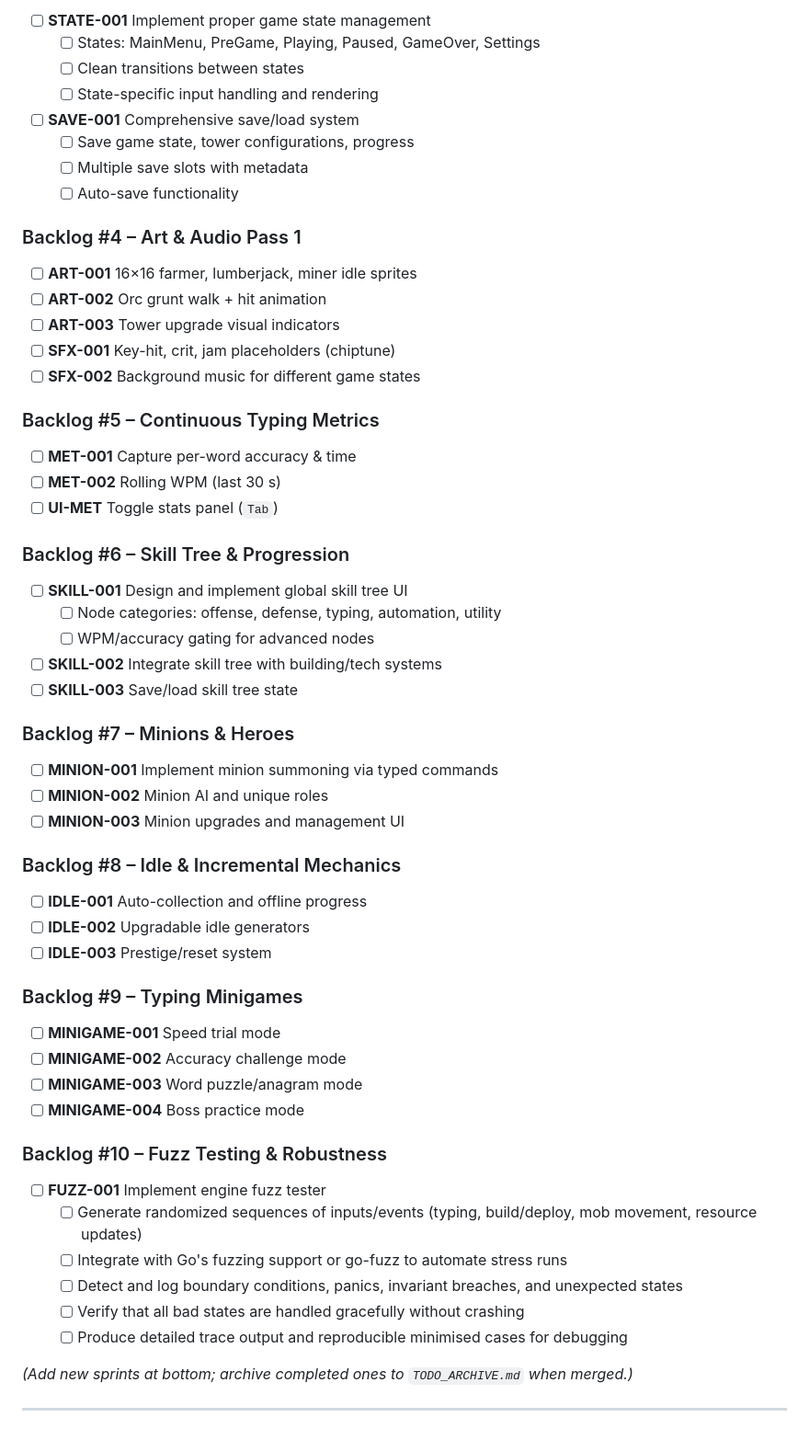
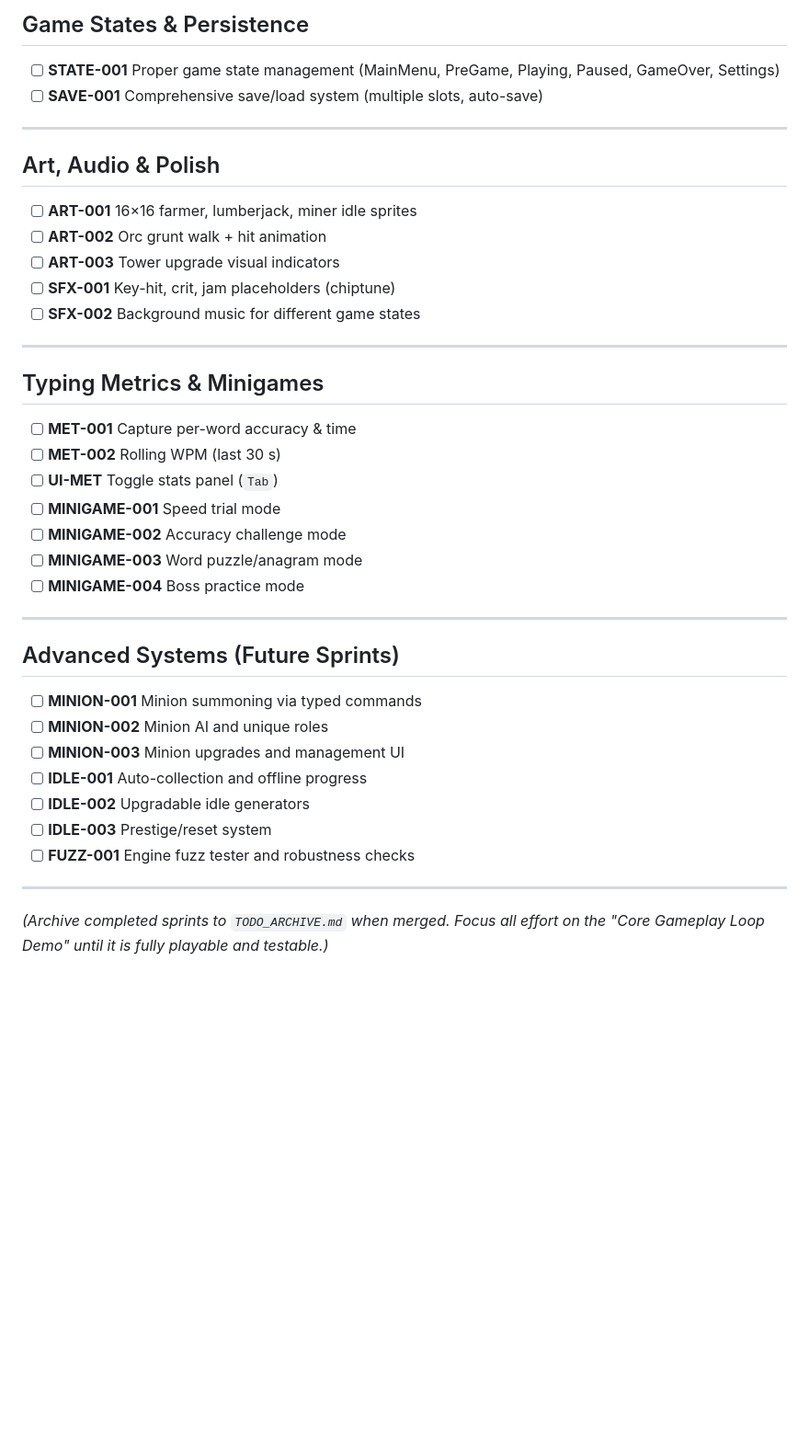
Before and after one commit to daddevv/TypingTowers, a Markdown page: ROADMAP.md, the part around the change printed below. Shown: that part at 92% size. Drawn GitHub-style; blank space fills up the shorter version.

```diff
--- a/ROADMAP.md
+++ b/ROADMAP.md
@@ -76,14 +67,12 @@
 
-- [ ] **STATE-001** Implement proper game state management
-  - [ ] States: MainMenu, PreGame, Playing, Paused, GameOver, Settings
-  - [ ] Clean transitions between states
-  - [ ] State-specific input handling and rendering
-- [ ] **SAVE-001** Comprehensive save/load system
-  - [ ] Save game state, tower configurations, progress
-  - [ ] Multiple save slots with metadata
-  - [ ] Auto-save functionality
+## Game States & Persistence
 
-### Backlog #4 – Art & Audio Pass 1
+- [ ] **STATE-001** Proper game state management (MainMenu, PreGame, Playing, Paused, GameOver, Settings)
+- [ ] **SAVE-001** Comprehensive save/load system (multiple slots, auto-save)
+
+---
+
+## Art, Audio & Polish
 
 - [ ] **ART-001** 16×16 farmer, lumberjack, miner idle sprites
 - [ ] **ART-002** Orc grunt walk + hit animation
@@ -91,48 +80,30 @@
 - [ ] **SFX-001** Key-hit, crit, jam placeholders (chiptune)
 - [ ] **SFX-002** Background music for different game states
 
-### Backlog #5 – Continuous Typing Metrics
+---
+
+## Typing Metrics & Minigames
 
 - [ ] **MET-001** Capture per-word accuracy & time
 - [ ] **MET-002** Rolling WPM (last 30 s)
 - [ ] **UI-MET** Toggle stats panel (`Tab`)
-
-### Backlog #6 – Skill Tree & Progression
-
-- [ ] **SKILL-001** Design and implement global skill tree UI
-  - [ ] Node categories: offense, defense, typing, automation, utility
-  - [ ] WPM/accuracy gating for advanced nodes
-- [ ] **SKILL-002** Integrate skill tree with building/tech systems
-- [ ] **SKILL-003** Save/load skill tree state
-
-### Backlog #7 – Minions & Heroes
-
-- [ ] **MINION-001** Implement minion summoning via typed commands
-- [ ] **MINION-002** Minion AI and unique roles
-- [ ] **MINION-003** Minion upgrades and management UI
-
-### Backlog #8 – Idle & Incremental Mechanics
-
-- [ ] **IDLE-001** Auto-collection and offline progress
-- [ ] **IDLE-002** Upgradable idle generators
-- [ ] **IDLE-003** Prestige/reset system
-
-### Backlog #9 – Typing Minigames
-
 - [ ] **MINIGAME-001** Speed trial mode
 - [ ] **MINIGAME-002** Accuracy challenge mode
 - [ ] **MINIGAME-003** Word puzzle/anagram mode
 - [ ] **MINIGAME-004** Boss practice mode
 
-### Backlog #10 – Fuzz Testing & Robustness
+---
 
-- [ ] **FUZZ-001** Implement engine fuzz tester
-  - [ ] Generate randomized sequences of inputs/events (typing, build/deploy, mob movement, resource updates)
-  - [ ] Integrate with Go's fuzzing support or go-fuzz to automate stress runs
-  - [ ] Detect and log boundary conditions, panics, invariant breaches, and unexpected states
-  - [ ] Verify that all bad states are handled gracefully without crashing
-  - [ ] Produce detailed trace output and reproducible minimised cases for debugging
+## Advanced Systems (Future Sprints)
 
-*(Add new sprints at bottom; archive completed ones to `TODO_ARCHIVE.md` when merged.)*
+- [ ] **MINION-001** Minion summoning via typed commands
+- [ ] **MINION-002** Minion AI and unique roles
+- [ ] **MINION-003** Minion upgrades and management UI
+- [ ] **IDLE-001** Auto-collection and offline progress
+- [ ] **IDLE-002** Upgradable idle generators
+- [ ] **IDLE-003** Prestige/reset system
+- [ ] **FUZZ-001** Engine fuzz tester and robustness checks
 
 ---
+
+*(Archive completed sprints to `TODO_ARCHIVE.md` when merged. Focus all effort on the "Core Gameplay Loop Demo" until it is fully playable and testable.)*
```
Also changed, not shown: other parts of ROADMAP.md (+33 -42 lines).
